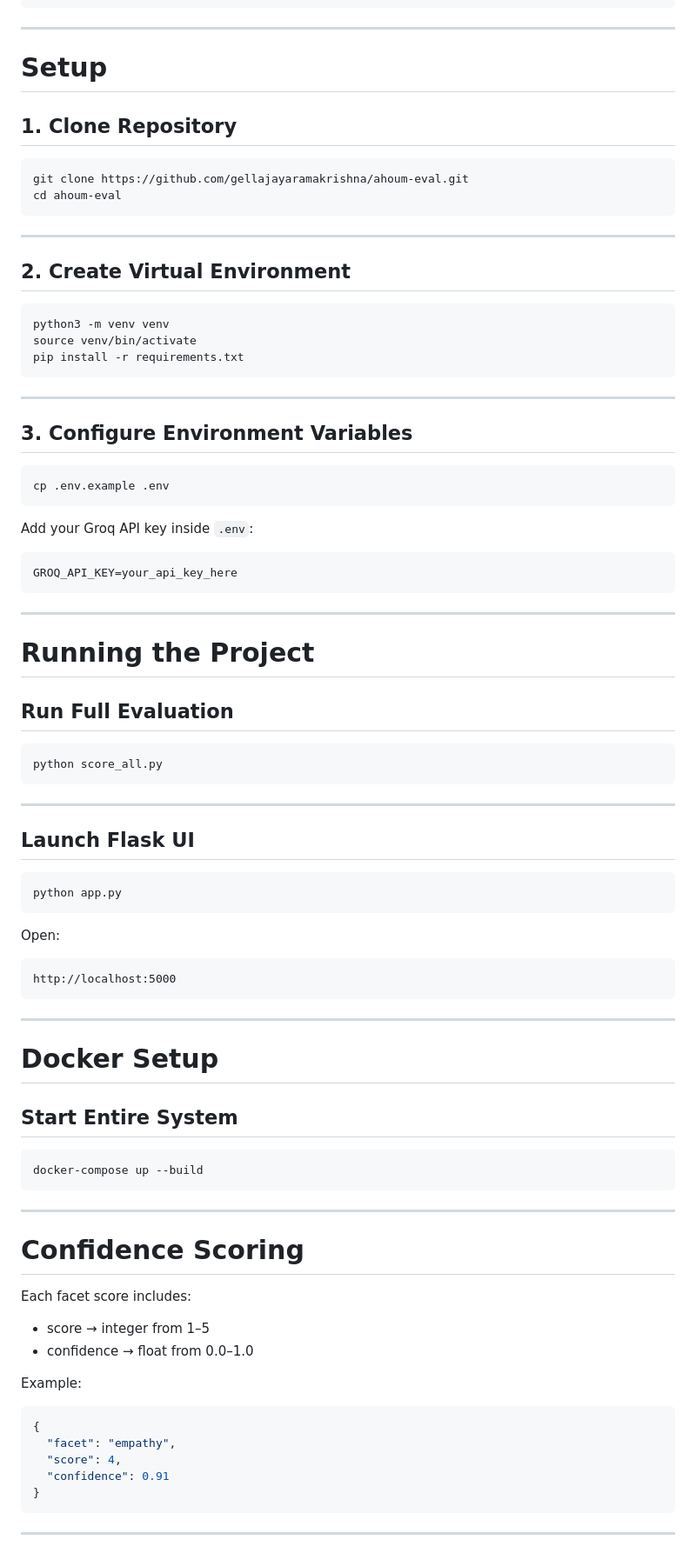
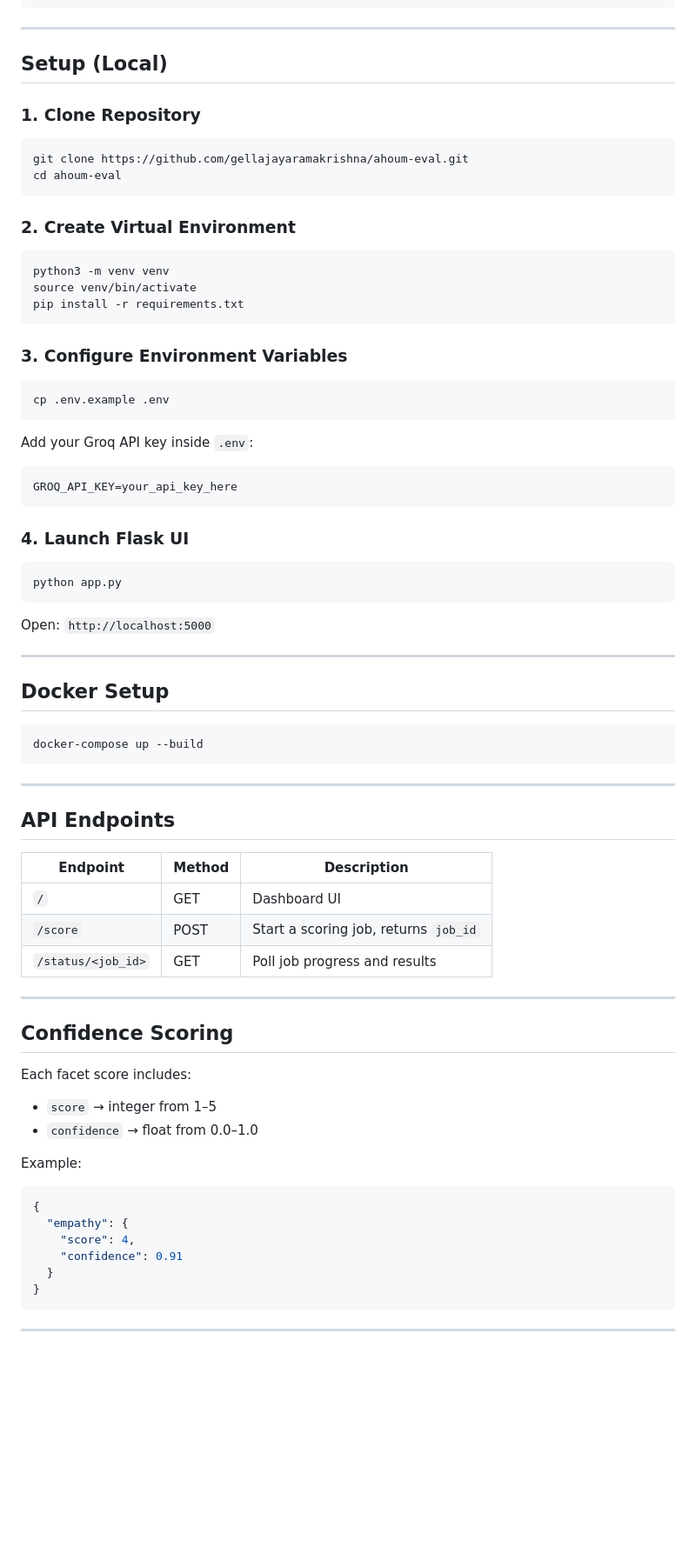
Before and after one commit to gellajayaramakrishna/ahoum-eval, a Markdown page: README.md, the part around one of its changes. Shown at 87% size. Drawn GitHub-style; blank space fills up the shorter version.

````diff
--- a/README.md
+++ b/README.md
@@ -130,18 +167,16 @@ ahoum-eval/
 
 ---
 
-# Setup
+## Setup (Local)
 
-## 1. Clone Repository
+### 1. Clone Repository
 
 ```bash
 git clone https://github.com/gellajayaramakrishna/ahoum-eval.git
 cd ahoum-eval
 ```
 
----
-
-## 2. Create Virtual Environment
+### 2. Create Virtual Environment
 
 ```bash
 python3 -m venv venv
@@ -149,9 +184,7 @@ source venv/bin/activate
 pip install -r requirements.txt
 ```
 
----
-
-## 3. Configure Environment Variables
+### 3. Configure Environment Variables
 
 ```bash
 cp .env.example .env
@@ -163,35 +196,17 @@ Add your Groq API key inside `.env`:
 GROQ_API_KEY=your_api_key_here
 ```
 
----
-
-# Running the Project
-
-## Run Full Evaluation
-
-```bash
-python score_all.py
-```
-
----
-
-## Launch Flask UI
+### 4. Launch Flask UI
 
 ```bash
 python app.py
 ```
 
-Open:
-
-```text
-http://localhost:5000
-```
+Open: `http://localhost:5000`
 
 ---
 
-# Docker Setup
-
-## Start Entire System
+## Docker Setup
 
 ```bash
 docker-compose up --build
@@ -199,20 +214,31 @@ docker-compose up --build
 
 ---
 
-# Confidence Scoring
+## API Endpoints
+
+| Endpoint | Method | Description |
+|---|---|---|
+| `/` | GET | Dashboard UI |
+| `/score` | POST | Start a scoring job, returns `job_id` |
+| `/status/<job_id>` | GET | Poll job progress and results |
+
+---
+
+## Confidence Scoring
 
 Each facet score includes:
 
-- score → integer from 1–5
-- confidence → float from 0.0–1.0
+- `score` → integer from 1–5
+- `confidence` → float from 0.0–1.0
 
 Example:
 
 ```json
 {
-  "facet": "empathy",
-  "score": 4,
-  "confidence": 0.91
+  "empathy": {
+    "score": 4,
+    "confidence": 0.91
+  }
 }
 ```
 
````
Also changed, not shown: other parts of README.md (+78 -48 lines).
